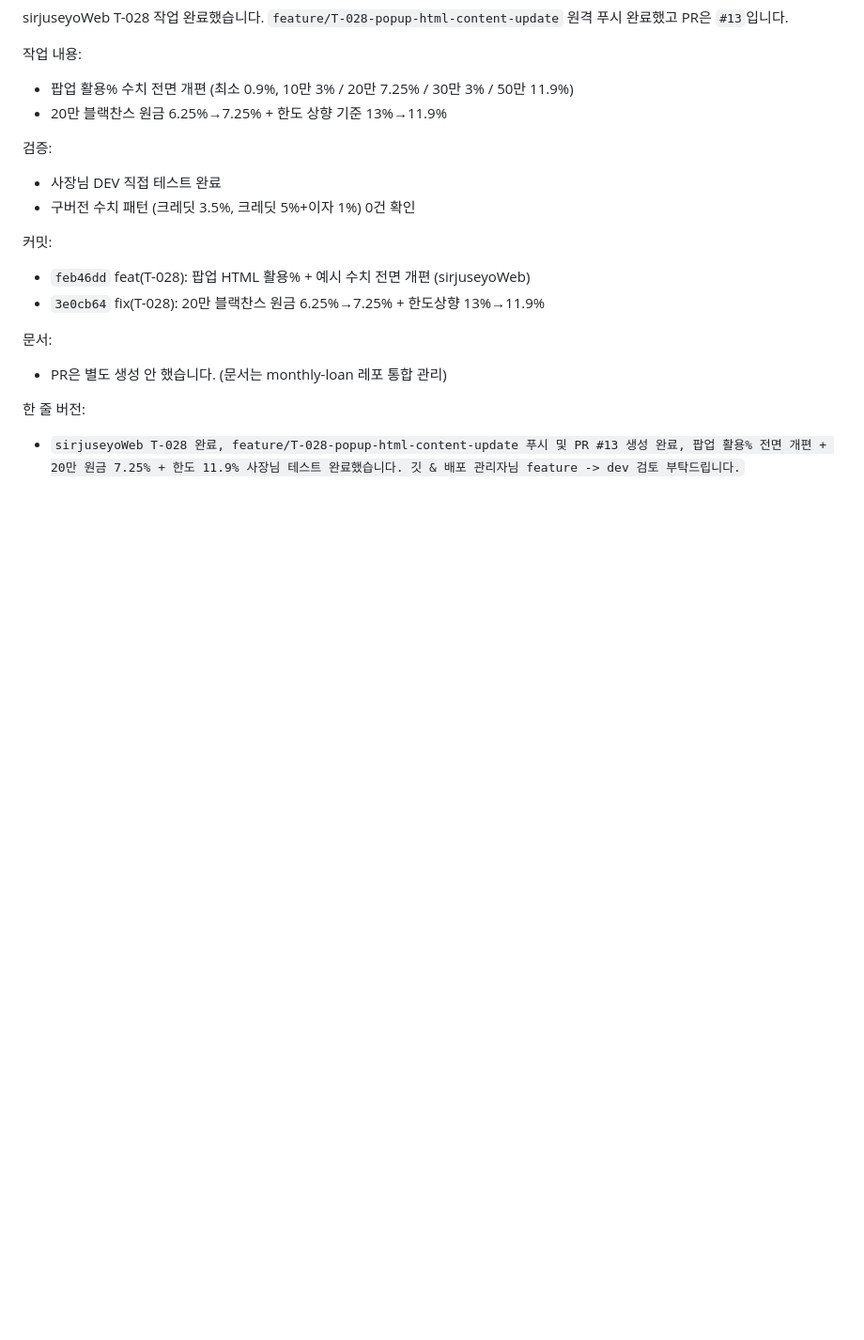
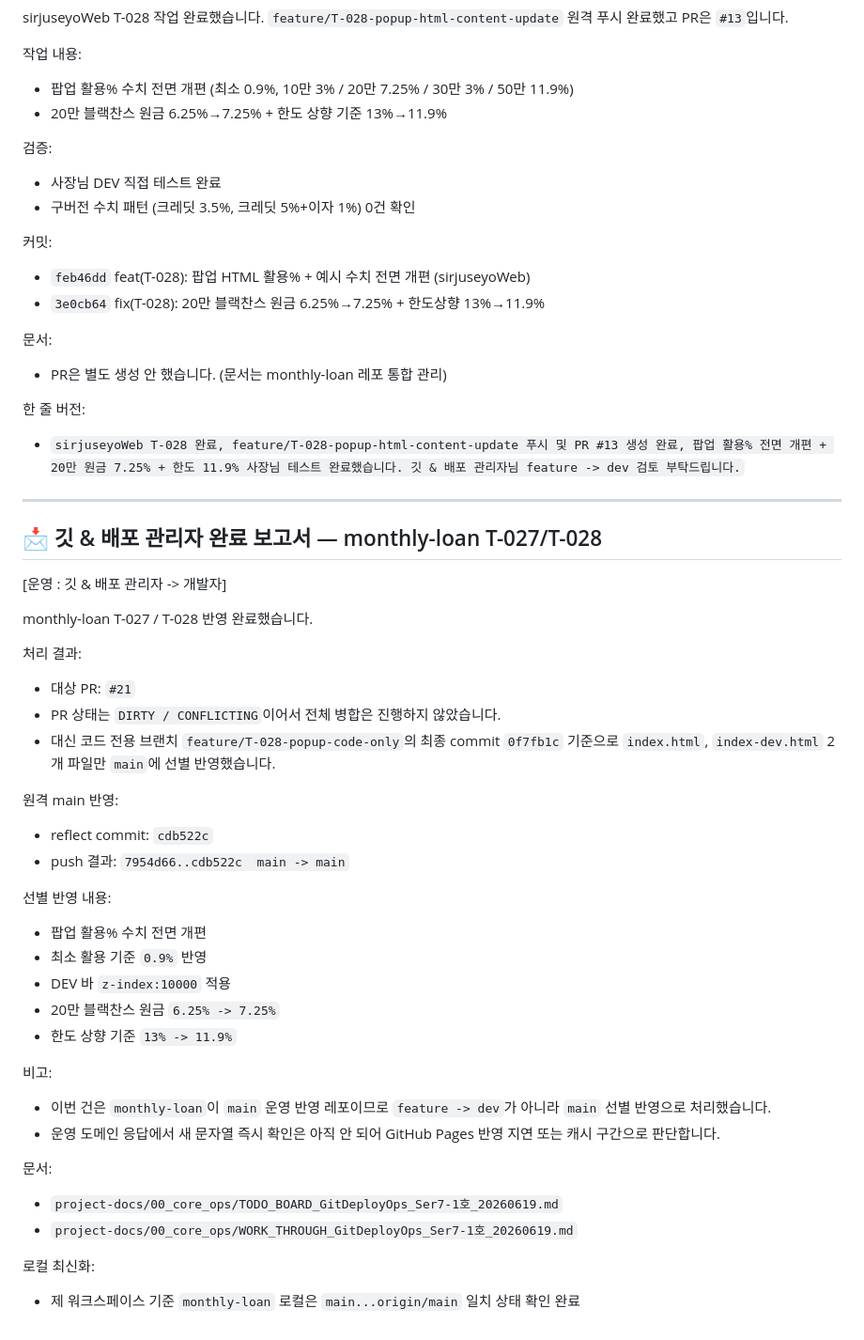
Before and after one commit to sirjuseyo/monthly-loan, a Markdown page: project-docs/00_core_ops/WORK_THROUGH_클로드코드_쮸티12-1호.md, the part around the change. Shown at 94% size. Rendered like a GitHub page; blank space fills up the shorter version.

Commit message:
docs(T-028): monthly-loan 완료보고서 수신 처리 — 작업현황표 cdb522c 반영 + 보고서 WT-028 하단 보관
Co-Authored-By: Claude Sonnet 4.6 <noreply@anthropic.com>

```diff
--- a/project-docs/00_core_ops/WORK_THROUGH_클로드코드_쮸티12-1호.md
+++ b/project-docs/00_core_ops/WORK_THROUGH_클로드코드_쮸티12-1호.md
@@ -3128,3 +3128,39 @@ sirjuseyoWeb T-028 작업 완료했습니다.
 
 한 줄 버전:
 - `sirjuseyoWeb T-028 완료, feature/T-028-popup-html-content-update 푸시 및 PR #13 생성 완료, 팝업 활용% 전면 개편 + 20만 원금 7.25% + 한도 11.9% 사장님 테스트 완료했습니다. 깃 & 배포 관리자님 feature -> dev 검토 부탁드립니다.`
+
+---
+
+## 📩 깃 & 배포 관리자 완료 보고서 — monthly-loan T-027/T-028
+
+[운영 : 깃 & 배포 관리자 -> 개발자]
+
+monthly-loan T-027 / T-028 반영 완료했습니다.
+
+처리 결과:
+- 대상 PR: `#21`
+- PR 상태는 `DIRTY / CONFLICTING`이어서 전체 병합은 진행하지 않았습니다.
+- 대신 코드 전용 브랜치 `feature/T-028-popup-code-only`의 최종 commit `0f7fb1c` 기준으로
+  `index.html`, `index-dev.html` 2개 파일만 `main`에 선별 반영했습니다.
+
+원격 main 반영:
+- reflect commit: `cdb522c`
+- push 결과: `7954d66..cdb522c  main -> main`
+
+선별 반영 내용:
+- 팝업 활용% 수치 전면 개편
+- 최소 활용 기준 `0.9%` 반영
+- DEV 바 `z-index:10000` 적용
+- 20만 블랙찬스 원금 `6.25% -> 7.25%`
+- 한도 상향 기준 `13% -> 11.9%`
+
+비고:
+- 이번 건은 `monthly-loan`이 `main` 운영 반영 레포이므로 `feature -> dev`가 아니라 `main` 선별 반영으로 처리했습니다.
+- 운영 도메인 응답에서 새 문자열 즉시 확인은 아직 안 되어 GitHub Pages 반영 지연 또는 캐시 구간으로 판단합니다.
+
+문서:
+- `project-docs/00_core_ops/TODO_BOARD_GitDeployOps_Ser7-1호_20260619.md`
+- `project-docs/00_core_ops/WORK_THROUGH_GitDeployOps_Ser7-1호_20260619.md`
+
+로컬 최신화:
+- 제 워크스페이스 기준 `monthly-loan` 로컬은 `main...origin/main` 일치 상태 확인 완료
```
Also changed, not shown: project-docs/00_core_ops/TODO_BOARD_클로드코드_쮸티12-1호.md (+3 -3 lines).
